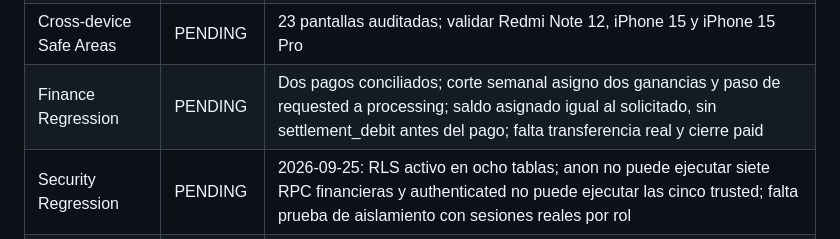
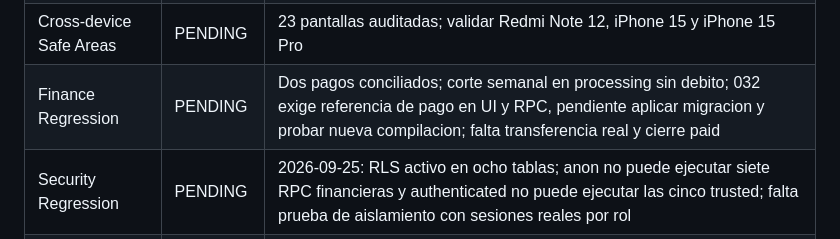
Before and after one commit to dotniel313/fixis, a Markdown page: docs/QA_MATRIX.md, the part around the change. Rendered like a GitHub page.

Commit message:
docs: registrar guard de referencia de pago preparado

```diff
--- a/docs/QA_MATRIX.md
+++ b/docs/QA_MATRIX.md
@@ -32,7 +32,7 @@ Ultima actualizacion: 2026-09-25
 | Quote Revision Realtime | PENDING | Migracion 031 y suscripcion Flutter preparadas; verificar aplicacion real y latencia en dispositivos |
 | Revision Notification FIXI | PENDING | Evento persistente e in-app preparado; falta QA fisico |
 | Cross-device Safe Areas | PENDING | 23 pantallas auditadas; validar Redmi Note 12, iPhone 15 y iPhone 15 Pro |
-| Finance Regression | PENDING | Dos pagos conciliados; corte semanal asigno dos ganancias y paso de requested a processing; saldo asignado igual al solicitado, sin settlement_debit antes del pago; falta transferencia real y cierre paid |
+| Finance Regression | PENDING | Dos pagos conciliados; corte semanal en processing sin debito; 032 exige referencia de pago en UI y RPC, pendiente aplicar migracion y probar nueva compilacion; falta transferencia real y cierre paid |
 | Security Regression | PENDING | 2026-09-25: RLS activo en ocho tablas; anon no puede ejecutar siete RPC financieras y authenticated no puede ejecutar las cinco trusted; falta prueba de aislamiento con sesiones reales por rol |
 | Login / Signup Android actualizado | PENDING | Funcionamiento general reportado el 2026-09-25; falta registrar resultados separados: OTP cliente/FIXI/admin, correo existente de otro rol y reenvio |
 
```
